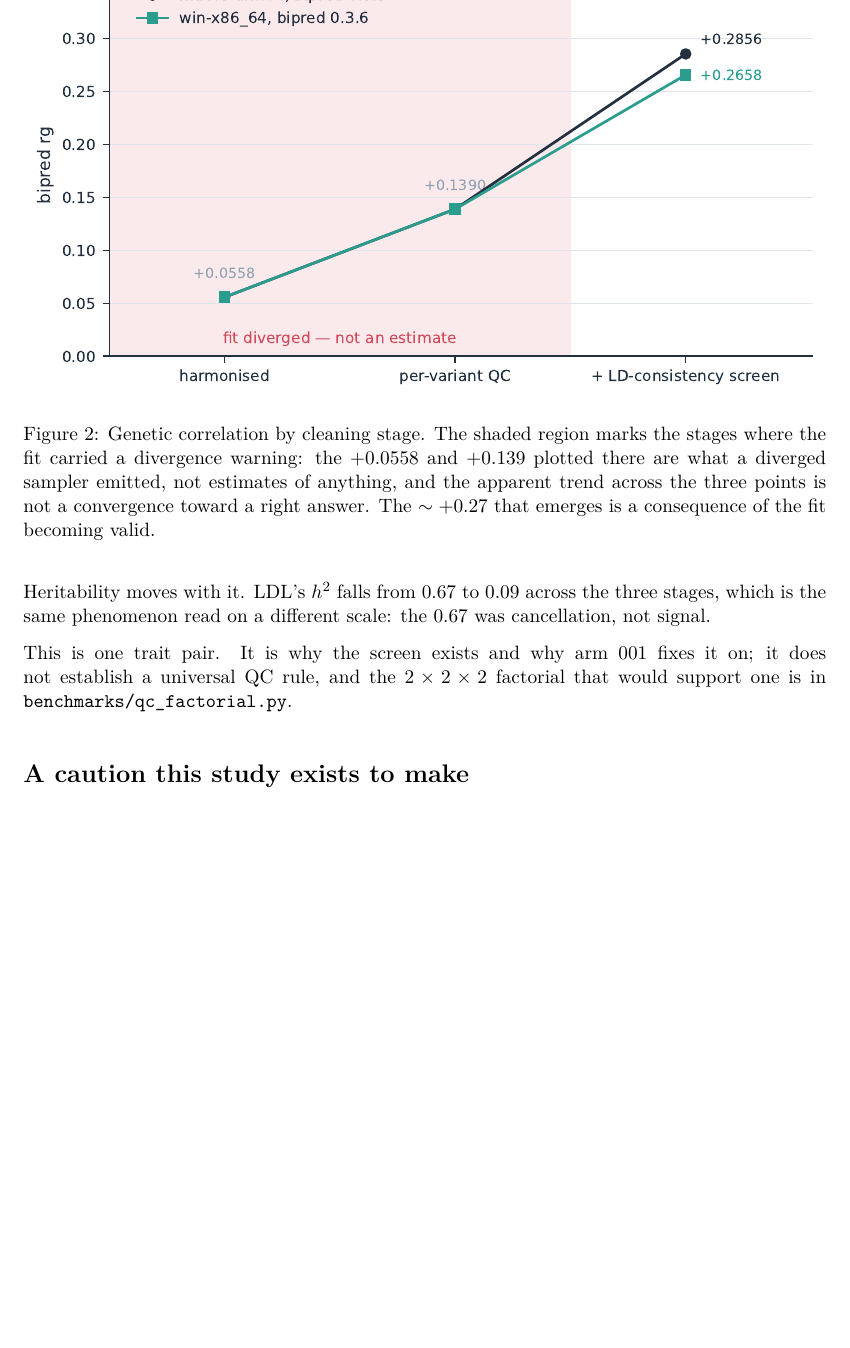
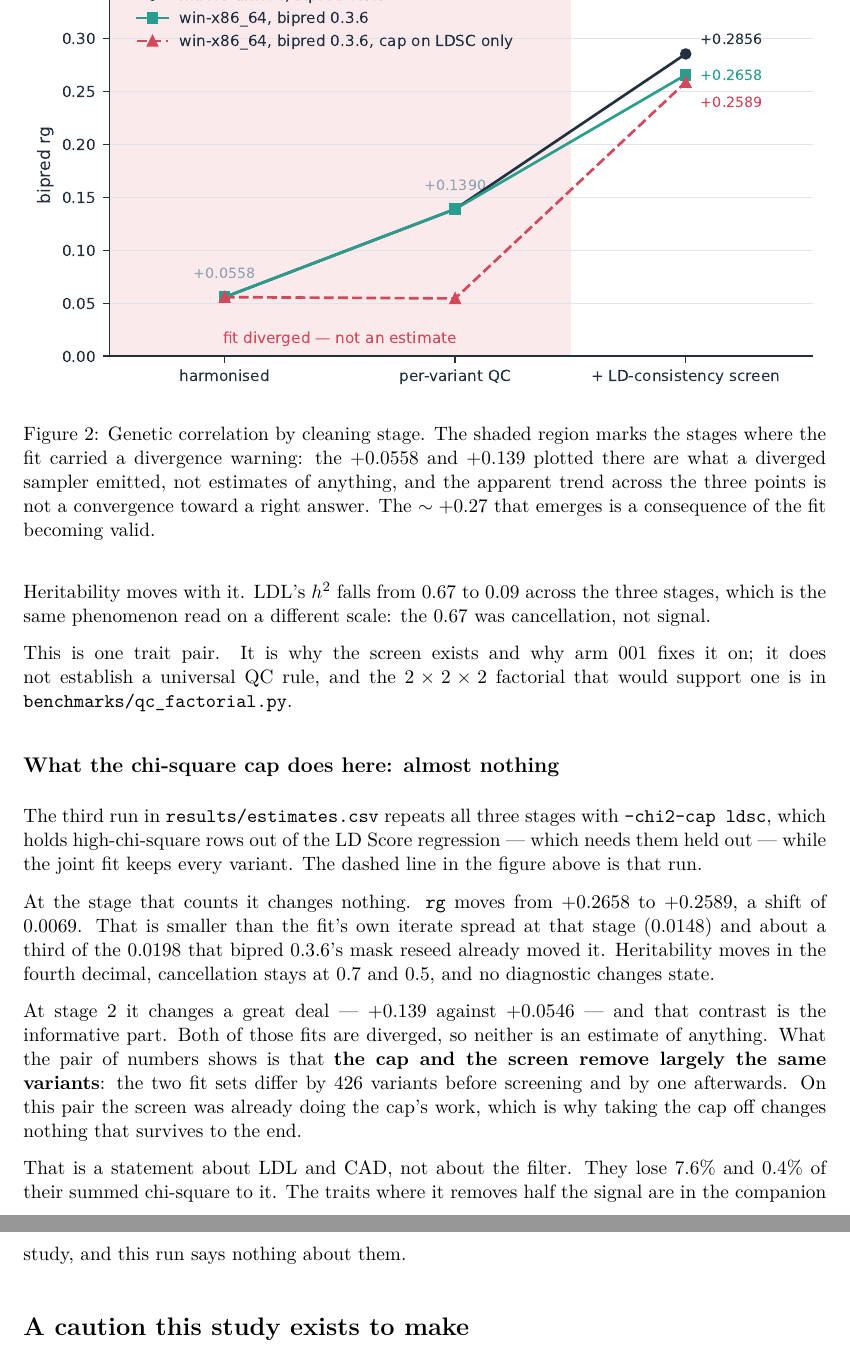
Before and after one commit to bvilhjal/bipred, a LaTeX document (studies/ldl-cad/REPORT.tex, which reads studies/ldl-cad/sections/result.tex): part of page 3 of 6 before the commit and two parts of pages 3 and 4 of 6 after it, the two joined at a grey line, cut so that both start at the same text, the shorter picture padded with empty space. Compiled offline with pdfLaTeX.

Commit message:
Measure what the chi-square cap does to LDL x CAD: almost nothing
Third run in studies/ldl-cad/results/estimates.csv, all three stages with
--chi2-cap ldsc: the LD Score regression keeps the cap it needs, the joint fit
keeps every variant.

At the only admissible stage it changes nothing that matters. rg moves +0.2658
-> +0.2589, a shift of 0.0069 -- smaller than the fit's own iterate spread
there (0.0148) and about a third of the 0.0198 that 0.3.6's mask reseed already
moved it. h2 moves in the fourth decimal, cancellation stays at 0.7 and 0.5, no
diagnostic changes state.

At stage 2 it changes a great deal: +0.139 against +0.0546. Both are diverged
and neither is an estimate, but the contrast is the point -- the two fit sets
differ by 426 variants before screening and by one afterwards. The cap and the
LD-consistency screen remove largely the same variants on this pair, so the
screen was already doing the cap's work and removing the cap changes nothing
that survives.

This is a statement about LDL and CAD, which lose 7.6% and 0.4% of their summed
chi-square to the filter. It says nothing about bilirubin at 73% or
lipoprotein(a) at 51%, and the factorial rerun that would is not done.

The CSV gains chi2_cap as a run identifier and the four iterate-spread columns;
the six existing rows are chi2_cap=both and leave the spread columns empty,
since they predate the driver recording them.

Co-Authored-By: Claude Opus 5 <noreply@anthropic.com>

```diff
--- a/studies/ldl-cad/sections/result.tex
+++ b/studies/ldl-cad/sections/result.tex
@@ -44,3 +44,28 @@ This is one trait pair. It is why the screen exists and why arm 001 fixes it
 on; it does not establish a universal QC rule, and the
 $2 \times 2 \times 2$ factorial that would support one is in
 \texttt{benchmarks/qc\_factorial.py}.
+
+\subsection*{What the chi-square cap does here: almost nothing}
+
+The third run in \texttt{results/estimates.csv} repeats all three stages with
+\texttt{--chi2-cap ldsc}, which holds high-chi-square rows out of the LD Score
+regression --- which needs them held out --- while the joint fit keeps every
+variant. The dashed line in the figure above is that run.
+
+At the stage that counts it changes nothing. \texttt{rg} moves from $+0.2658$
+to $+0.2589$, a shift of $0.0069$. That is smaller than the fit's own iterate
+spread at that stage ($0.0148$) and about a third of the $0.0198$ that bipred
+0.3.6's mask reseed already moved it. Heritability moves in the fourth decimal,
+cancellation stays at $0.7$ and $0.5$, and no diagnostic changes state.
+
+At stage 2 it changes a great deal --- $+0.139$ against $+0.0546$ --- and that
+contrast is the informative part. Both of those fits are diverged, so neither
+is an estimate of anything. What the pair of numbers shows is that
+\textbf{the cap and the screen remove largely the same variants}: the two fit
+sets differ by 426 variants before screening and by one afterwards. On this
+pair the screen was already doing the cap's work, which is why taking the cap
+off changes nothing that survives to the end.
+
+That is a statement about LDL and CAD, not about the filter. They lose 7.6\%
+and 0.4\% of their summed chi-square to it. The traits where it removes half
+the signal are in the companion study, and this run says nothing about them.
```
Also changed, not shown: studies/ldl-cad/results/estimates.csv (+10 -7 lines), studies/ldl-cad/sections/this-analysis.tex (+5 -4 lines), studies/ldl-cad/REPORT.pdf, studies/ldl-cad/figures/cancellation.pdf, studies/ldl-cad/figures/rg-by-stage.pdf, 1 other file.
